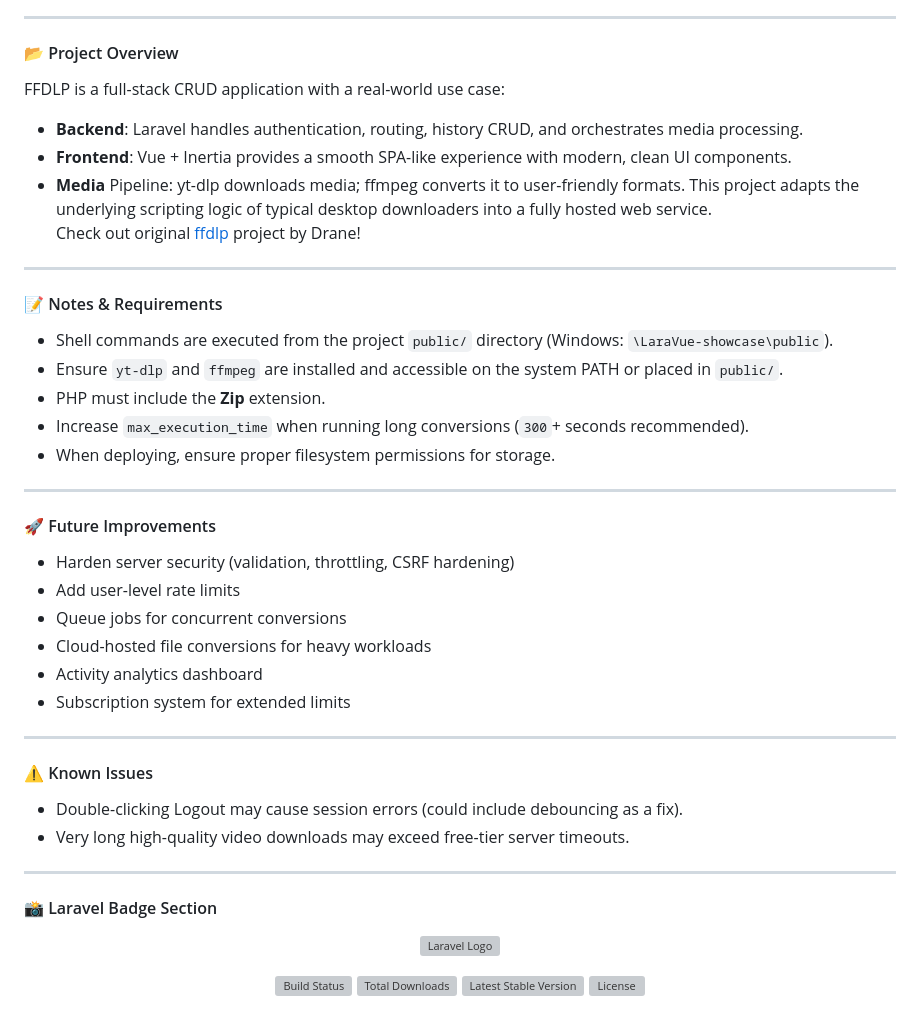
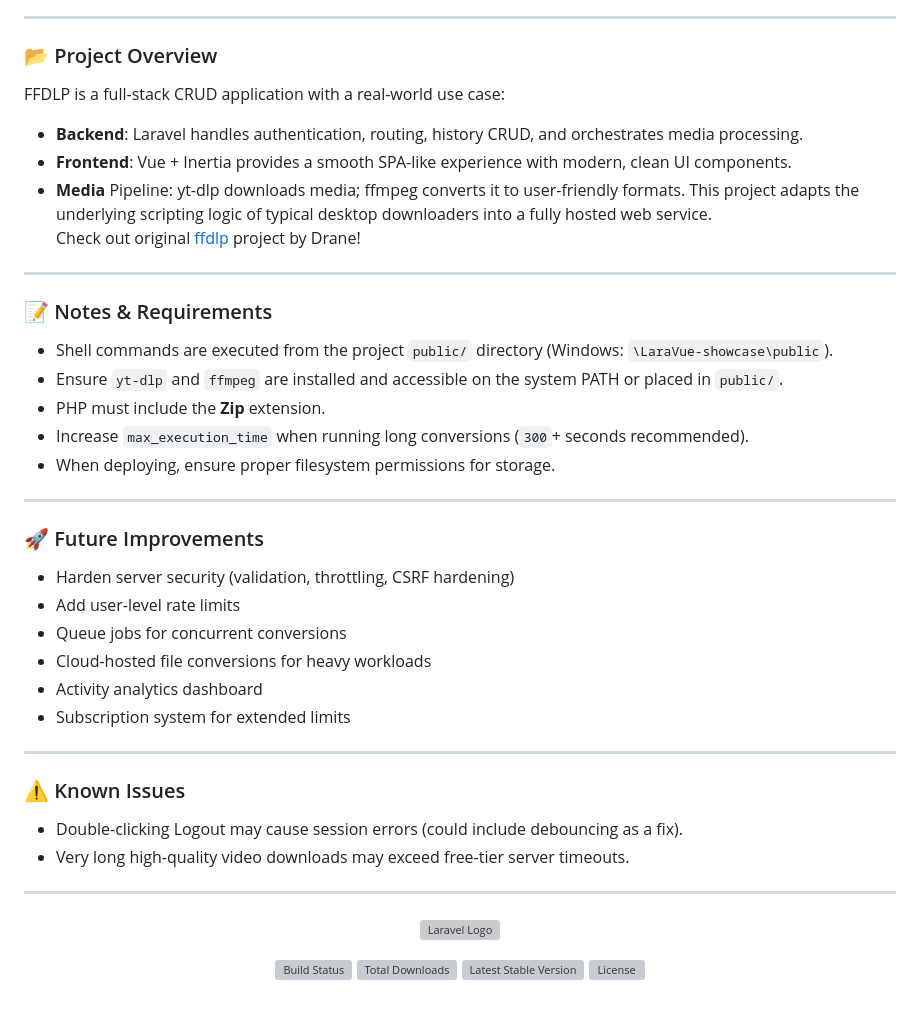
Before and after one commit to Dranelmek/LaraVue-showcase, a Markdown page: README.md, the part around one of its changes. Drawn GitHub-style; grey boxes are pictures that could not be loaded.

```diff
--- a/README.md
+++ b/README.md
@@ -68,7 +68,7 @@ This project required extensive debugging of issues such as:
 
 ____
 
-#### 📂 Project Overview
+### 📂 Project Overview
 FFDLP is a full-stack CRUD application with a real-world use case:
 - **Backend**: Laravel handles authentication, routing, history CRUD, and orchestrates media processing.
 - **Frontend**: Vue + Inertia provides a smooth SPA-like experience with modern, clean UI components.
@@ -78,7 +78,7 @@ Check out original [ffdlp](https://github.com/Dranelmek/ffdlp) project by Drane!
 
 ____
 
-#### 📝 Notes & Requirements
+### 📝 Notes & Requirements
 - Shell commands are executed from the project `public/` directory (Windows: `\LaraVue-showcase\public`).
 - Ensure `yt-dlp` and `ffmpeg` are installed and accessible on the system PATH or placed in `public/`.
 - PHP must include the **Zip** extension.
@@ -87,7 +87,7 @@ ____
 
 ____
 
-#### 🚀 Future Improvements
+### 🚀 Future Improvements
 - Harden server security (validation, throttling, CSRF hardening)
 - Add user-level rate limits
 - Queue jobs for concurrent conversions
@@ -97,11 +97,10 @@ ____
 
 ____
 
-#### ⚠️ Known Issues
+### ⚠️ Known Issues
 - Double-clicking Logout may cause session errors (could include debouncing as a fix).
 - Very long high-quality video downloads may exceed free-tier server timeouts.
 
 ____
 
-#### 📸 Laravel Badge Section
 <p align="center"><a href="https://laravel.com" target="_blank"><img src="https://raw.githubusercontent.com/laravel/art/master/logo-lockup/5%20SVG/2%20CMYK/1%20Full%20Color/laravel-logolockup-cmyk-red.svg" width="400" alt="Laravel Logo"></a></p> <p align="center"> <a href="https://github.com/laravel/framework/actions"><img src="https://github.com/laravel/framework/workflows/tests/badge.svg" alt="Build Status"></a> <a href="https://packagist.org/packages/laravel/framework"><img src="https://img.shields.io/packagist/dt/laravel/framework" alt="Total Downloads"></a> <a href="https://packagist.org/packages/laravel/framework"><img src="https://img.shields.io/packagist/v/laravel/framework" alt="Latest Stable Version"></a> <a href="https://packagist.org/packages/laravel/framework"><img src="https://img.shields.io/packagist/l/laravel/framework" alt="License"></a> </p>
```
Also changed, not shown: other parts of README.md (+9 -9 lines).
